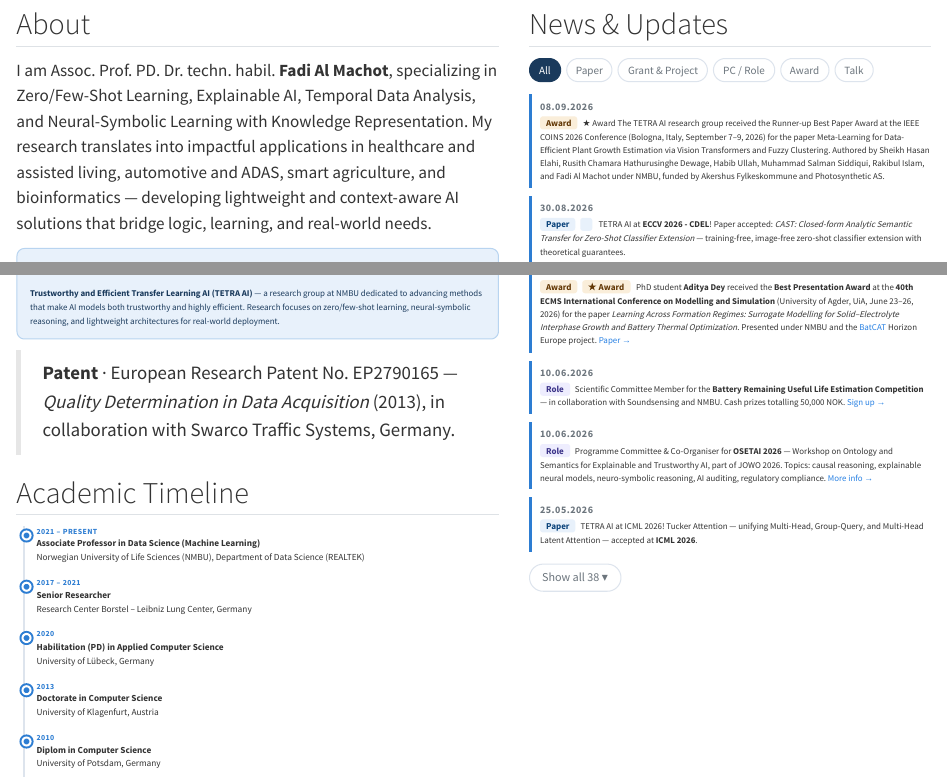
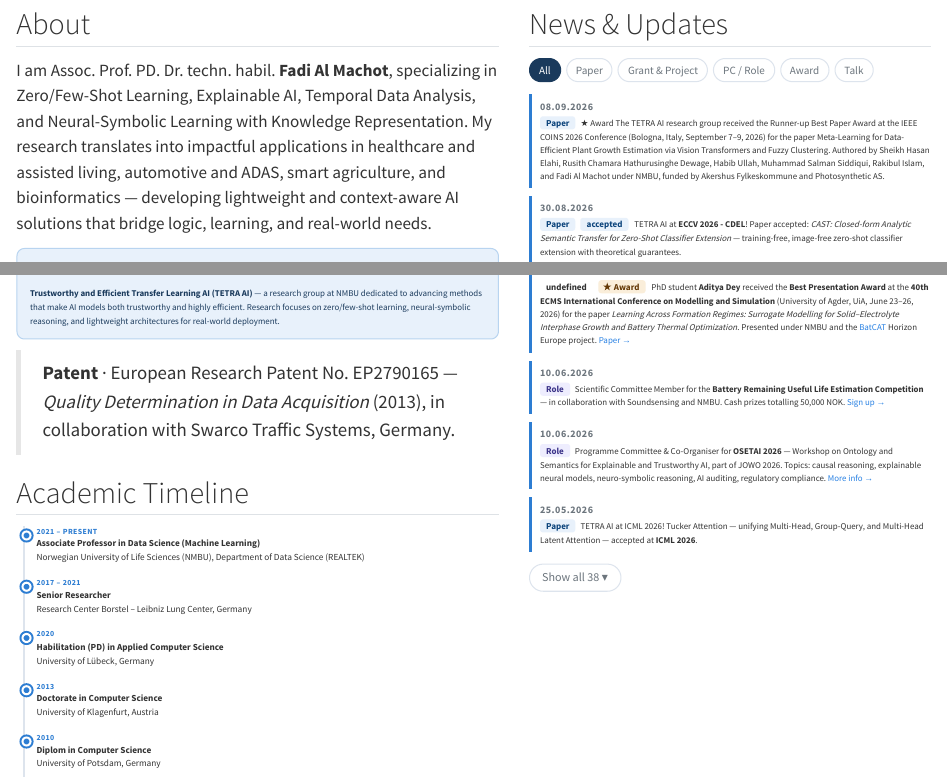
Before and after one commit to Fadi2200/.github.io, a Quarto document (index.qmd): the page in a window 1100 px wide, from 350 px down, and a second part further down, joined at a grey line. Rendered offline with R 4.5, knitr and Pandoc in place of Quarto, with nearby package versions.

Commit message:
Update index.qmd

```diff
--- a/index.qmd
+++ b/index.qmd
@@ -123,9 +123,9 @@ I am Assoc. Prof. PD. Dr. techn. habil. **Fadi Al Machot**, specializing in Zero
 <script>
 const NEWS = [
 
-{d:"08.09.2026",cat:"award",t:"★ Award The TETRA AI research group received the Runner-up Best Paper Award at the IEEE COINS 2026 Conference (Bologna, Italy, September 7–9, 2026) for the paper Meta-Learning for Data-Efficient Plant Growth Estimation via Vision Transformers and Fuzzy Clustering. Authored by Sheikh Hasan Elahi, Rusith Chamara Hathurusinghe Dewage, Habib Ullah, Muhammad Salman Siddiqui, Rakibul Islam, and Fadi Al Machot under NMBU, funded by Akershus Fylkeskommune and Photosynthetic AS."},
-{d:"30.08.2026",cat:"paper",t:"<span style='font-size:9px;padding:1px 6px;border-radius:3px;font-weight:600;background:#e8f1fb;color:#0c447c;margin-right:4px;'></span> TETRA AI at <strong>ECCV 2026 - CDEL</strong>! Paper accepted: <em>CAST: Closed-form Analytic Semantic Transfer for Zero-Shot Classifier Extension</em> — training-free, image-free zero-shot classifier extension with theoretical guarantees."},
-{d:"23.06.2026",cat:"award",t:"<span style='font-size:9px;padding:1px 6px;border-radius:3px;font-weight:600;background:#FAEEDA;color:#633806;margin-right:4px;'>★ Award</span> PhD student <strong>Aditya Dey</strong> received the <strong>Best Presentation Award</strong> at the <strong>40th ECMS International Conference on Modelling and Simulation</strong> (University of Agder, UiA, June 23–26, 2026) for the paper <em>Learning Across Formation Regimes: Surrogate Modelling for Solid–Electrolyte Interphase Growth and Battery Thermal Optimization</em>. Presented under NMBU and the <a href='http://batcat.info' target='_blank'>BatCAT</a> Horizon Europe project. <a href='https://doi.org/10.7148/2026-0433 ' target='_blank'>Paper →</a>"},
+{d:"08.09.2026",cat:"paper",t:"★ Award The TETRA AI research group received the Runner-up Best Paper Award at the IEEE COINS 2026 Conference (Bologna, Italy, September 7–9, 2026) for the paper Meta-Learning for Data-Efficient Plant Growth Estimation via Vision Transformers and Fuzzy Clustering. Authored by Sheikh Hasan Elahi, Rusith Chamara Hathurusinghe Dewage, Habib Ullah, Muhammad Salman Siddiqui, Rakibul Islam, and Fadi Al Machot under NMBU, funded by Akershus Fylkeskommune and Photosynthetic AS."},
+{d:"30.08.2026",cat:"paper",t:"<span style='font-size:9px;padding:1px 6px;border-radius:3px;font-weight:600;background:#e8f1fb;color:#0c447c;margin-right:4px;'>accepted</span> TETRA AI at <strong>ECCV 2026 - CDEL</strong>! Paper accepted: <em>CAST: Closed-form Analytic Semantic Transfer for Zero-Shot Classifier Extension</em> — training-free, image-free zero-shot classifier extension with theoretical guarantees."},
+{d:"23.06.2026",cat:"★ Award",t:"<span style='font-size:9px;padding:1px 6px;border-radius:3px;font-weight:600;background:#FAEEDA;color:#633806;margin-right:4px;'>★ Award</span> PhD student <strong>Aditya Dey</strong> received the <strong>Best Presentation Award</strong> at the <strong>40th ECMS International Conference on Modelling and Simulation</strong> (University of Agder, UiA, June 23–26, 2026) for the paper <em>Learning Across Formation Regimes: Surrogate Modelling for Solid–Electrolyte Interphase Growth and Battery Thermal Optimization</em>. Presented under NMBU and the <a href='http://batcat.info' target='_blank'>BatCAT</a> Horizon Europe project. <a href='https://doi.org/10.7148/2026-0433 ' target='_blank'>Paper →</a>"},
   {d:"10.06.2026",cat:"role",t:"Scientific Committee Member for the <strong>Battery Remaining Useful Life Estimation Competition</strong> — in collaboration with Soundsensing and NMBU. Cash prizes totalling 50,000 NOK. <a href='https://lnkd.in/eBs8D2A3' target='_blank'>Sign up →</a>"},
   {d:"10.06.2026",cat:"role",t:"Programme Committee & Co-Organiser for <strong>OSETAI 2026</strong> — Workshop on Ontology and Semantics for Explainable and Trustworthy AI, part of JOWO 2026. Topics: causal reasoning, explainable neural models, neuro-symbolic reasoning, AI auditing, regulatory compliance. <a href='http://www.inprodat.de/events/osetai-2026' target='_blank'>More info →</a>"},
   {d:"25.05.2026",cat:"paper",t:"TETRA AI at ICML 2026! Tucker Attention — unifying Multi-Head, Group-Query, and Multi-Head Latent Attention — accepted at <strong>ICML 2026</strong>."},
```
